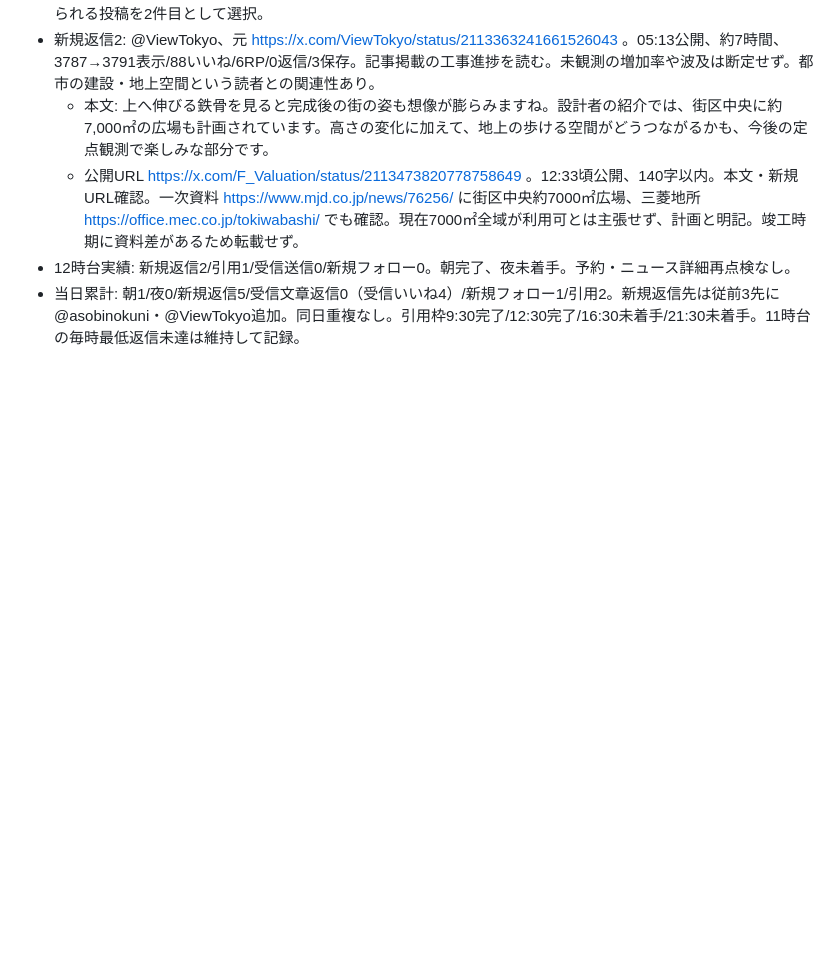
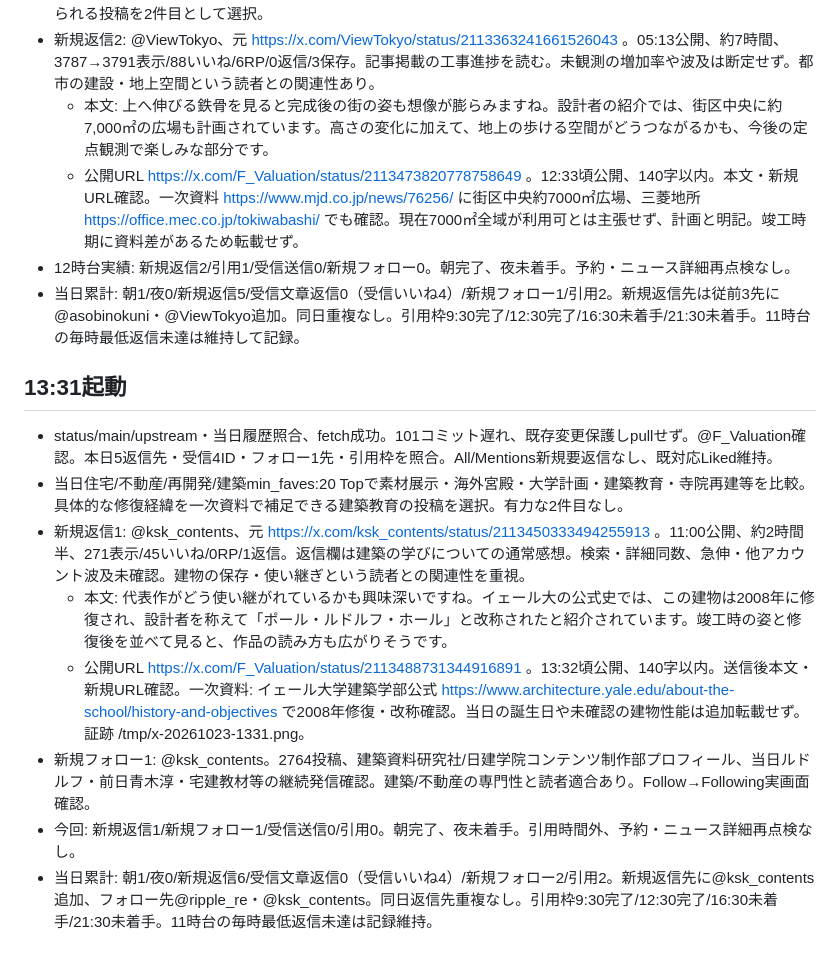
Before and after one commit to ta1ka/real-estate-valuation, a Markdown page: X運用ログ/2026-10-23.md, the part around the change. Drawn GitHub-style; blank space fills up the shorter version.

Commit message:
docs: record X operations at 13:31 JST

```diff
--- a/X運用ログ/2026-10-23.md
+++ b/X運用ログ/2026-10-23.md
@@ -73,3 +73,14 @@
   - 公開URL https://x.com/F_Valuation/status/2113473820778758649 。12:33頃公開、140字以内。本文・新規URL確認。一次資料 https://www.mjd.co.jp/news/76256/ に街区中央約7000㎡広場、三菱地所 https://office.mec.co.jp/tokiwabashi/ でも確認。現在7000㎡全域が利用可とは主張せず、計画と明記。竣工時期に資料差があるため転載せず。
 - 12時台実績: 新規返信2/引用1/受信送信0/新規フォロー0。朝完了、夜未着手。予約・ニュース詳細再点検なし。
 - 当日累計: 朝1/夜0/新規返信5/受信文章返信0（受信いいね4）/新規フォロー1/引用2。新規返信先は従前3先に@asobinokuni・@ViewTokyo追加。同日重複なし。引用枠9:30完了/12:30完了/16:30未着手/21:30未着手。11時台の毎時最低返信未達は維持して記録。
+
+## 13:31起動
+
+- status/main/upstream・当日履歴照合、fetch成功。101コミット遅れ、既存変更保護しpullせず。@F_Valuation確認。本日5返信先・受信4ID・フォロー1先・引用枠を照合。All/Mentions新規要返信なし、既対応Liked維持。
+- 当日住宅/不動産/再開発/建築min_faves:20 Topで素材展示・海外宮殿・大学計画・建築教育・寺院再建等を比較。具体的な修復経緯を一次資料で補足できる建築教育の投稿を選択。有力な2件目なし。
+- 新規返信1: @ksk_contents、元 https://x.com/ksk_contents/status/2113450333494255913 。11:00公開、約2時間半、271表示/45いいね/0RP/1返信。返信欄は建築の学びについての通常感想。検索・詳細同数、急伸・他アカウント波及未確認。建物の保存・使い継ぎという読者との関連性を重視。
+  - 本文: 代表作がどう使い継がれているかも興味深いですね。イェール大の公式史では、この建物は2008年に修復され、設計者を称えて「ポール・ルドルフ・ホール」と改称されたと紹介されています。竣工時の姿と修復後を並べて見ると、作品の読み方も広がりそうです。
+  - 公開URL https://x.com/F_Valuation/status/2113488731344916891 。13:32頃公開、140字以内。送信後本文・新規URL確認。一次資料: イェール大学建築学部公式 https://www.architecture.yale.edu/about-the-school/history-and-objectives で2008年修復・改称確認。当日の誕生日や未確認の建物性能は追加転載せず。証跡 /tmp/x-20261023-1331.png。
+- 新規フォロー1: @ksk_contents。2764投稿、建築資料研究社/日建学院コンテンツ制作部プロフィール、当日ルドルフ・前日青木淳・宅建教材等の継続発信確認。建築/不動産の専門性と読者適合あり。Follow→Following実画面確認。
+- 今回: 新規返信1/新規フォロー1/受信送信0/引用0。朝完了、夜未着手。引用時間外、予約・ニュース詳細再点検なし。
+- 当日累計: 朝1/夜0/新規返信6/受信文章返信0（受信いいね4）/新規フォロー2/引用2。新規返信先に@ksk_contents追加、フォロー先@ripple_re・@ksk_contents。同日返信先重複なし。引用枠9:30完了/12:30完了/16:30未着手/21:30未着手。11時台の毎時最低返信未達は記録維持。
```
